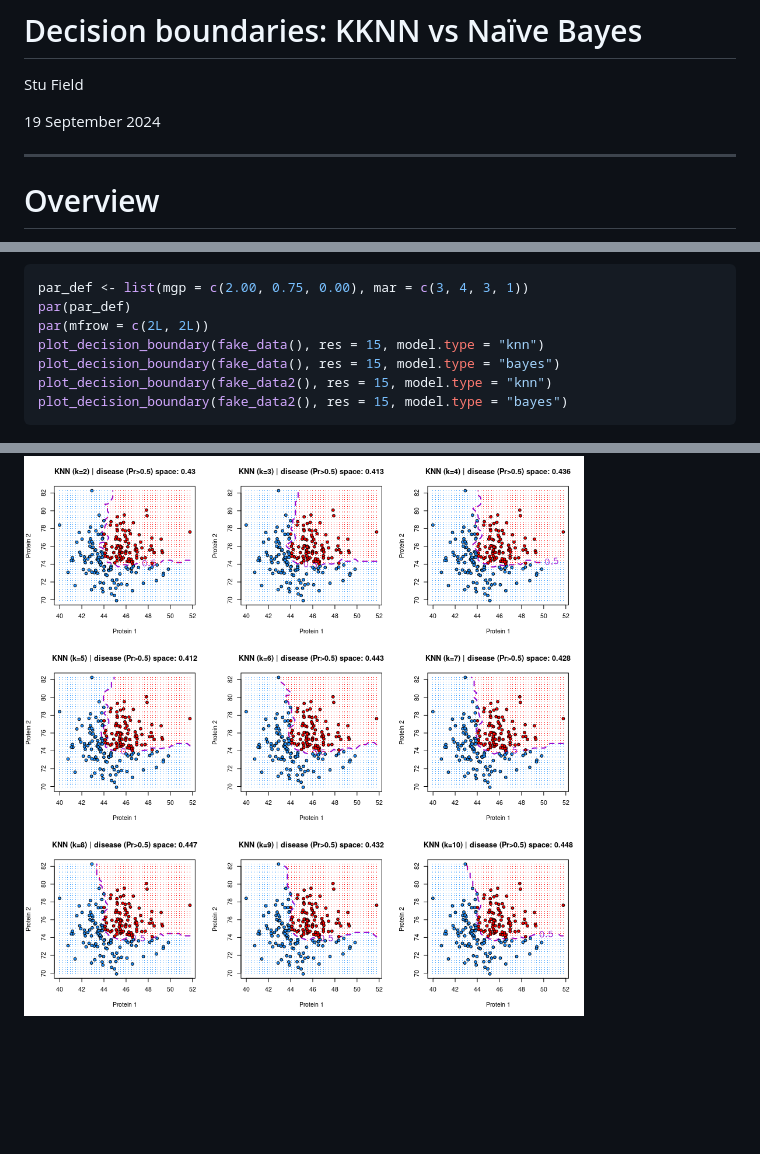
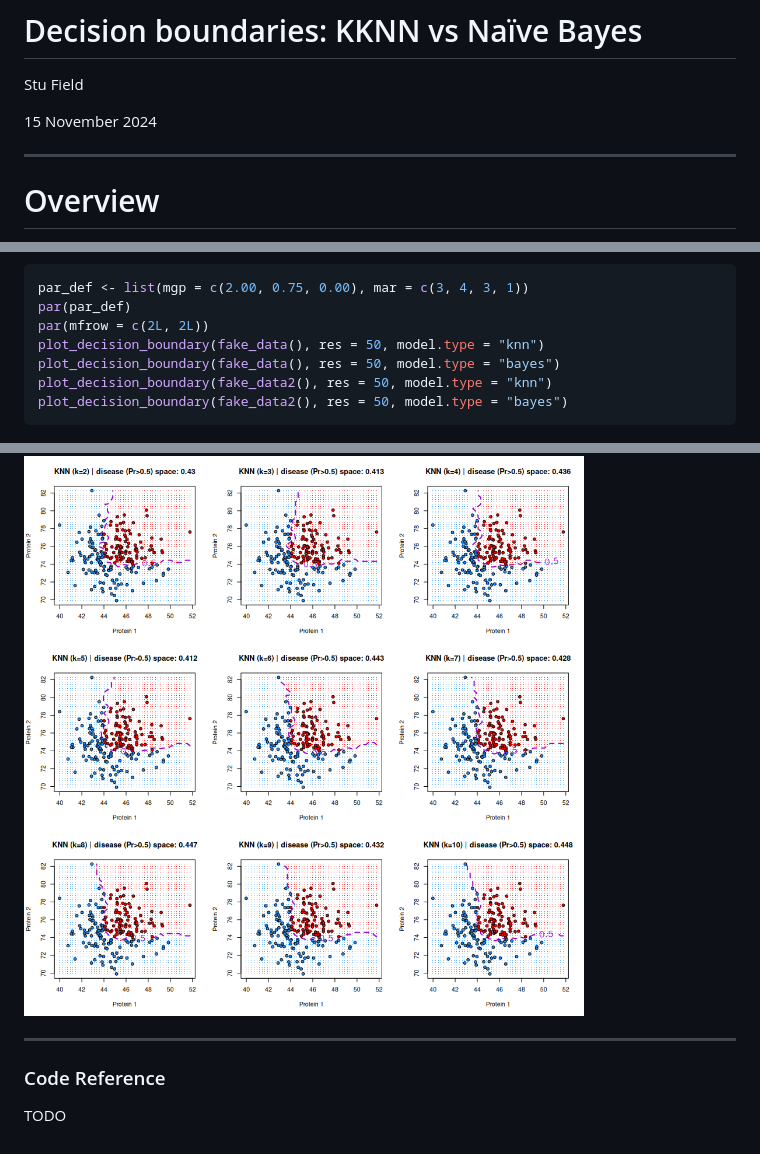
Before and after one commit to stufield/stufield, a Markdown page: articles/decision-boundaries.md, 3 parts joined by grey strips. Drawn GitHub-style; pictures changed too: articles/figures/kknn-bayes-knn-k-1.png; blank space fills up the shorter version.

Commit message:
Move Decision Boundaries primer Quarto doc into repo

````diff
--- a/articles/decision-boundaries.md
+++ b/articles/decision-boundaries.md
@@ -2,7 +2,7 @@
 
 Stu Field
 
-19 September 2024
+15 November 2024
 
 ------------------------------------------------------------------------
 
@@ -26,10 +26,10 @@ the difference in the boundary between the two methods.
 par_def <- list(mgp = c(2.00, 0.75, 0.00), mar = c(3, 4, 3, 1))
 par(par_def)
 par(mfrow = c(2L, 2L))
-plot_decision_boundary(fake_data(), res = 15, model.type = "knn")
-plot_decision_boundary(fake_data(), res = 15, model.type = "bayes")
-plot_decision_boundary(fake_data2(), res = 15, model.type = "knn")
-plot_decision_boundary(fake_data2(), res = 15, model.type = "bayes")
+plot_decision_boundary(fake_data(), res = 50, model.type = "knn")
+plot_decision_boundary(fake_data(), res = 50, model.type = "bayes")
+plot_decision_boundary(fake_data2(), res = 50, model.type = "knn")
+plot_decision_boundary(fake_data2(), res = 50, model.type = "bayes")
 ```
 
 ![](figures/kknn-bayes-knn-vs-bayes-1.png)
@@ -44,3 +44,9 @@ for ( i in 2:10 ) {
 ```
 
 ![](figures/kknn-bayes-knn-k-1.png)
+
+------------------------------------------------------------------------
+
+### Code Reference
+
+TODO
````
Also changed, not shown: other parts of articles/decision-boundaries.md (+1 -1 lines), articles/figures/kknn-bayes-knn-vs-bayes-1.png, 1 other file.
